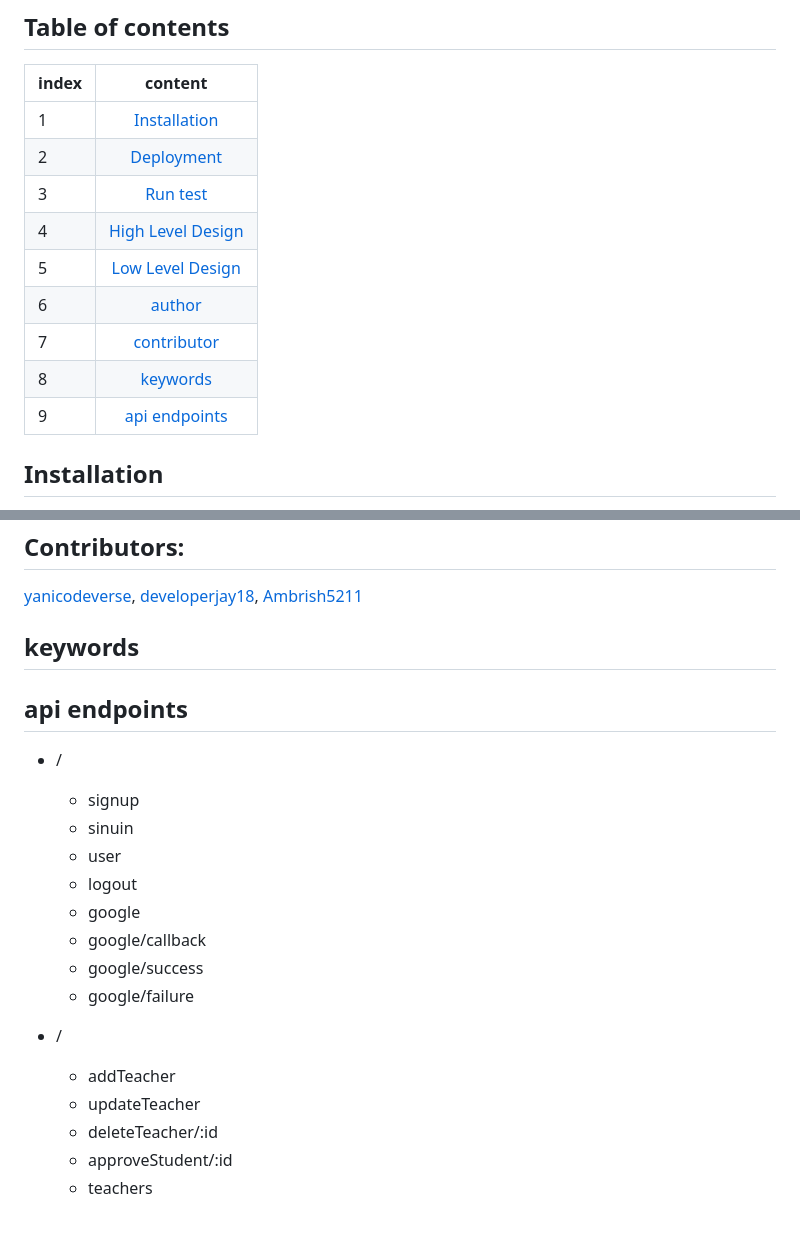
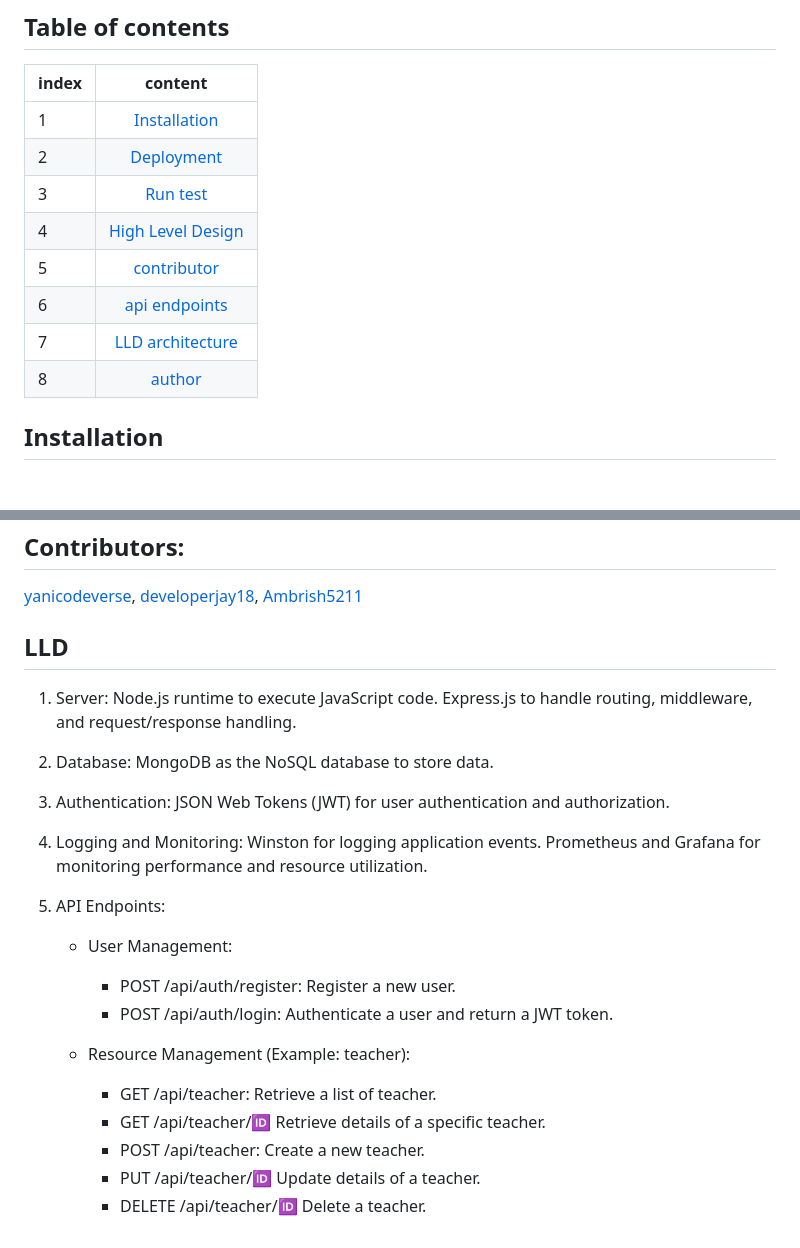
Before and after one commit to rakshyak-98/bookish-buddies, a Markdown page: README.md, 2 parts joined by grey strips. GitHub-like rendering; blank space fills up the shorter version.

Commit message:
update: readme

```diff
--- a/README.md
+++ b/README.md
@@ -17,11 +17,10 @@ Booking appointment systems, either online or through traditional queueing syste
 |2| [Deployment](#deployment) |
 |3| [Run test](#run-test)|
 |4| [High Level Design](#high-level-design)|
-|5| [Low Level Design](#low-level-design)|
-|6| [author](#author)|
-|7| [contributor](#contributors)|
-|8| [keywords](#keywords)|
-|9| [api endpoints](#api-endpoints)
+|5| [contributor](#contributors)|
+|6| [api endpoints](#api-endpoints)|
+|7| [LLD architecture](#lld)|
+|8| [author](#author)|
 
 ## Installation
 - backend (api/)
@@ -63,22 +47,29 @@ how it works:
 ## Contributors:
 [yanicodeverse](https://github.com/yanicodeverse), [developerjay18](https://github.com/developerjay18), [Ambrish5211](https://github.com/Ambrish5211)
 
-## keywords
+## LLD
+1. Server:
+	Node.js runtime to execute JavaScript code.
+	Express.js to handle routing, middleware, and request/response handling.
 
-## api endpoints
-- /
-	- signup
-	- sinuin
-	- user
-	- logout
-	- google
-	- google/callback
-	- google/success
-	- google/failure
+2. Database:
+	MongoDB as the NoSQL database to store data.
 
-- /
-	- addTeacher
-	- updateTeacher
-	- deleteTeacher/:id
-	- approveStudent/:id
-	- teachers
+3. Authentication:
+	JSON Web Tokens (JWT) for user authentication and authorization.
+
+4. Logging and Monitoring:
+	Winston for logging application events.
+	Prometheus and Grafana for monitoring performance and resource utilization.
+
+5. API Endpoints:
+	- User Management:
+		- POST /api/auth/register: Register a new user.
+		- POST /api/auth/login: Authenticate a user and return a JWT token.
+
+	- Resource Management (Example: teacher):
+		- GET /api/teacher: Retrieve a list of teacher.
+		- GET /api/teacher/:id: Retrieve details of a specific teacher.
+		- POST /api/teacher: Create a new teacher.
+		- PUT /api/teacher/:id: Update details of a teacher.
+		- DELETE /api/teacher/:id: Delete a teacher.
```
Also changed, not shown: other parts of README.md (+0 -15 lines).
